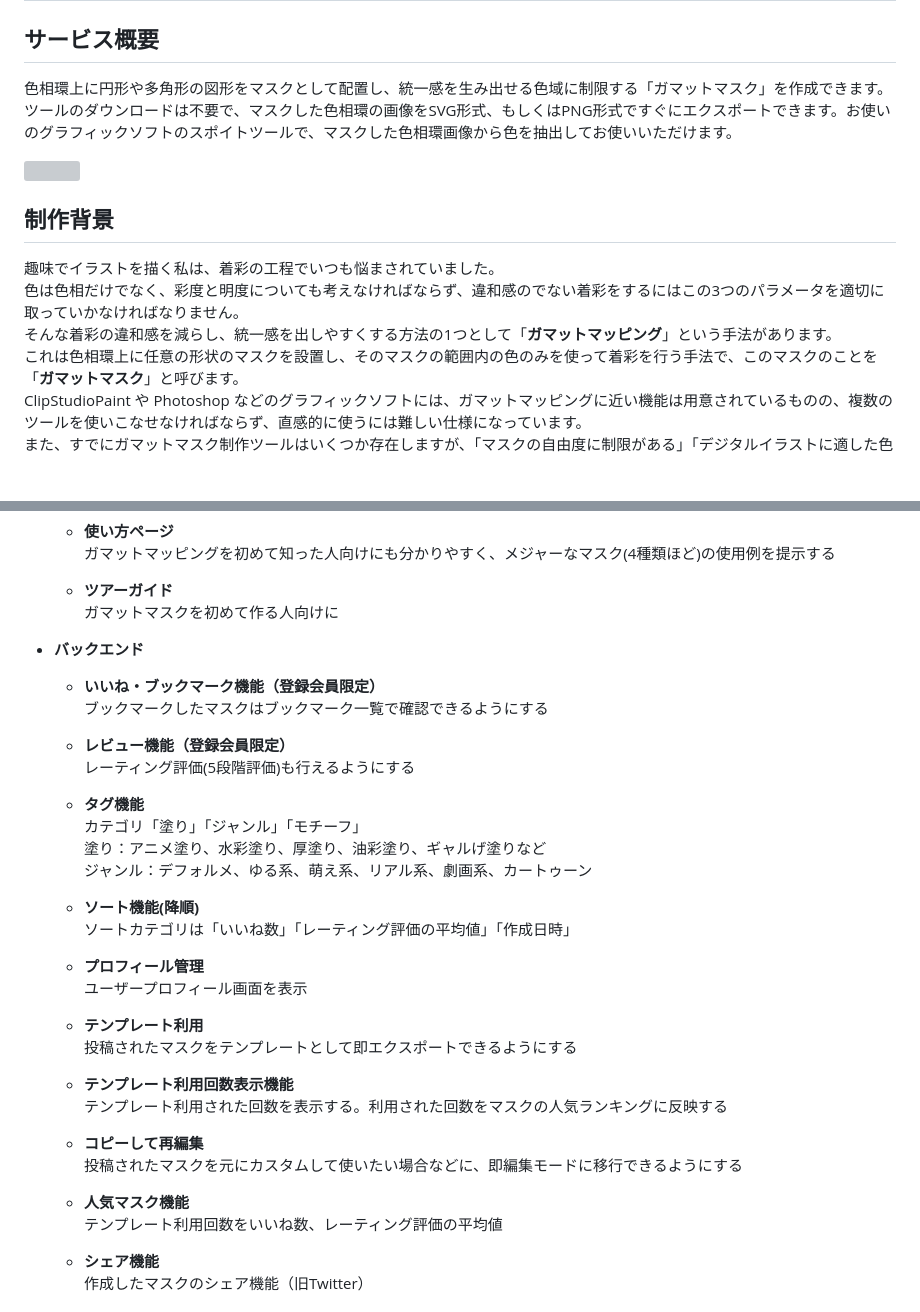
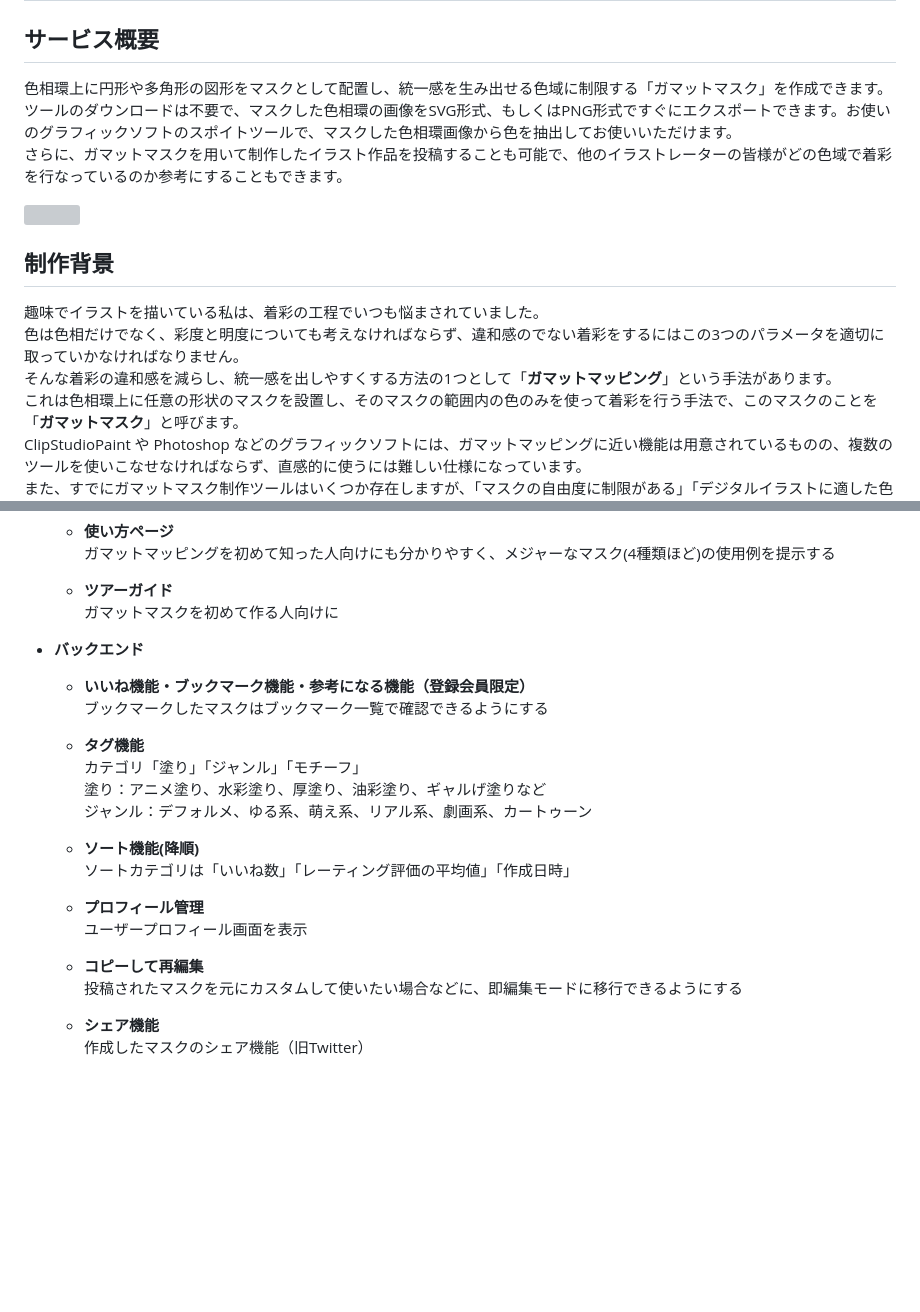
Before and after one commit to Yu-RGB555/GamutCut, a Markdown page: README.md, 2 parts joined by grey strips. GitHub-like rendering; blank space fills up the shorter version; grey boxes are pictures that could not be loaded.

Commit message:
update: README記載内容の更新

```diff
--- a/README.md
+++ b/README.md
@@ -2,12 +2,14 @@
 
 
 ## サービス概要
-色相環上に円形や多角形の図形をマスクとして配置し、統一感を生み出せる色域に制限する「ガマットマスク」を作成できます。<br>ツールのダウンロードは不要で、マスクした色相環の画像をSVG形式、もしくはPNG形式ですぐにエクスポートできます。お使いのグラフィックソフトのスポイトツールで、マスクした色相環画像から色を抽出してお使いいただけます。
+色相環上に円形や多角形の図形をマスクとして配置し、統一感を生み出せる色域に制限する「ガマットマスク」を作成できます。<br>
+ツールのダウンロードは不要で、マスクした色相環の画像をSVG形式、もしくはPNG形式ですぐにエクスポートできます。お使いのグラフィックソフトのスポイトツールで、マスクした色相環画像から色を抽出してお使いいただけます。<br>
+さらに、ガマットマスクを用いて制作したイラスト作品を投稿することも可能で、他のイラストレーターの皆様がどの色域で着彩を行なっているのか参考にすることもできます。
 
 ![](https://i.gyazo.com/92a8998bccf05eeceaba68cade7546f6.gif)
 
 ## 制作背景
-趣味でイラストを描く私は、着彩の工程でいつも悩まされていました。<br>色は色相だけでなく、彩度と明度についても考えなければならず、違和感のでない着彩をするにはこの3つのパラメータを適切に取っていかなければなりません。<br>そんな着彩の違和感を減らし、統一感を出しやすくする方法の1つとして「**ガマットマッピング**」という手法があります。<br>
+趣味でイラストを描いている私は、着彩の工程でいつも悩まされていました。<br>色は色相だけでなく、彩度と明度についても考えなければならず、違和感のでない着彩をするにはこの3つのパラメータを適切に取っていかなければなりません。<br>そんな着彩の違和感を減らし、統一感を出しやすくする方法の1つとして「**ガマットマッピング**」という手法があります。<br>
 これは色相環上に任意の形状のマスクを設置し、そのマスクの範囲内の色のみを使って着彩を行う手法で、このマスクのことを「**ガマットマスク**」と呼びます。<br>ClipStudioPaint や Photoshop などのグラフィックソフトには、ガマットマッピングに近い機能は用意されているものの、複数のツールを使いこなせなければならず、直感的に使うには難しい仕様になっています。<br>また、すでにガマットマスク制作ツールはいくつか存在しますが、「マスクの自由度に制限がある」「デジタルイラストに適した色相環モデルが使われていない」「直感的な操作が難しい」などの問題点が見受けられました。<br>
 そこで、それらの問題点を解消し、ガマットマスクの作成とエクスポートをスピーディーに行えるガマットマスク制作ツールを開発することに決めました。
 
@@ -98,9 +100,7 @@
   - **ツアーガイド**<br>ガマットマスクを初めて作る人向けに
 - **バックエンド**
 
-  - **いいね・ブックマーク機能（登録会員限定）**<br>ブックマークしたマスクはブックマーク一覧で確認できるようにする
-
-  - **レビュー機能（登録会員限定）**<br>レーティング評価(5段階評価)も行えるようにする
+  - **いいね機能・ブックマーク機能・参考になる機能（登録会員限定）**<br>ブックマークしたマスクはブックマーク一覧で確認できるようにする
 
   - **タグ機能**<br>カテゴリ「塗り」「ジャンル」「モチーフ」<br>
   塗り：アニメ塗り、水彩塗り、厚塗り、油彩塗り、ギャルげ塗りなど<br>
@@ -110,13 +110,7 @@
 
   - **プロフィール管理**<br>ユーザープロフィール画面を表示
 
-  - **テンプレート利用**<br>投稿されたマスクをテンプレートとして即エクスポートできるようにする
-
-  - **テンプレート利用回数表示機能**<br>テンプレート利用された回数を表示する。利用された回数をマスクの人気ランキングに反映する
-
   - **コピーして再編集**<br>投稿されたマスクを元にカスタムして使いたい場合などに、即編集モードに移行できるようにする
-
-  - **人気マスク機能**<br>テンプレート利用回数をいいね数、レーティング評価の平均値
 
   - **シェア機能**<br>作成したマスクのシェア機能（旧Twitter）<br>
 
```
Also changed, not shown: other parts of README.md (+1 -1 lines).
